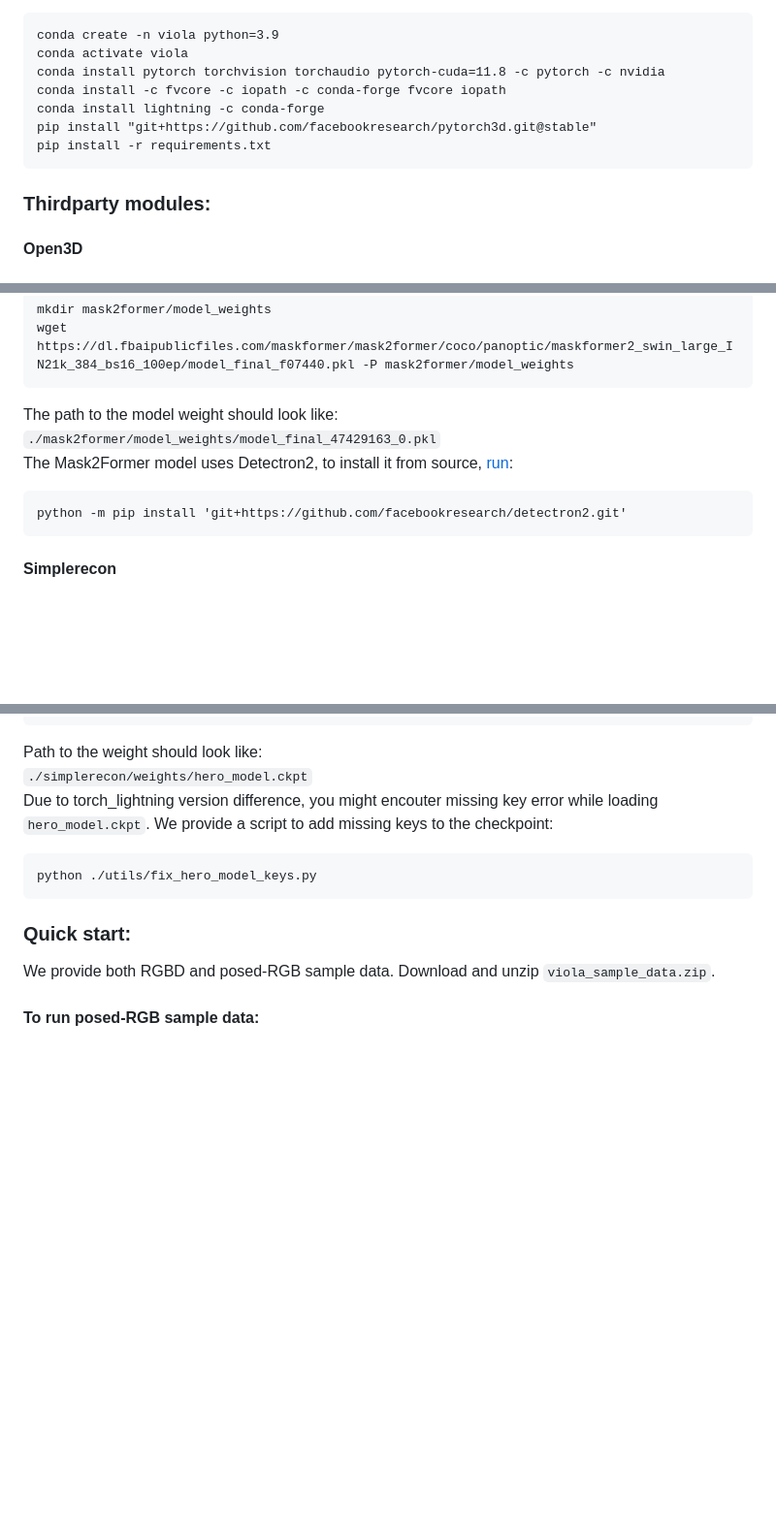
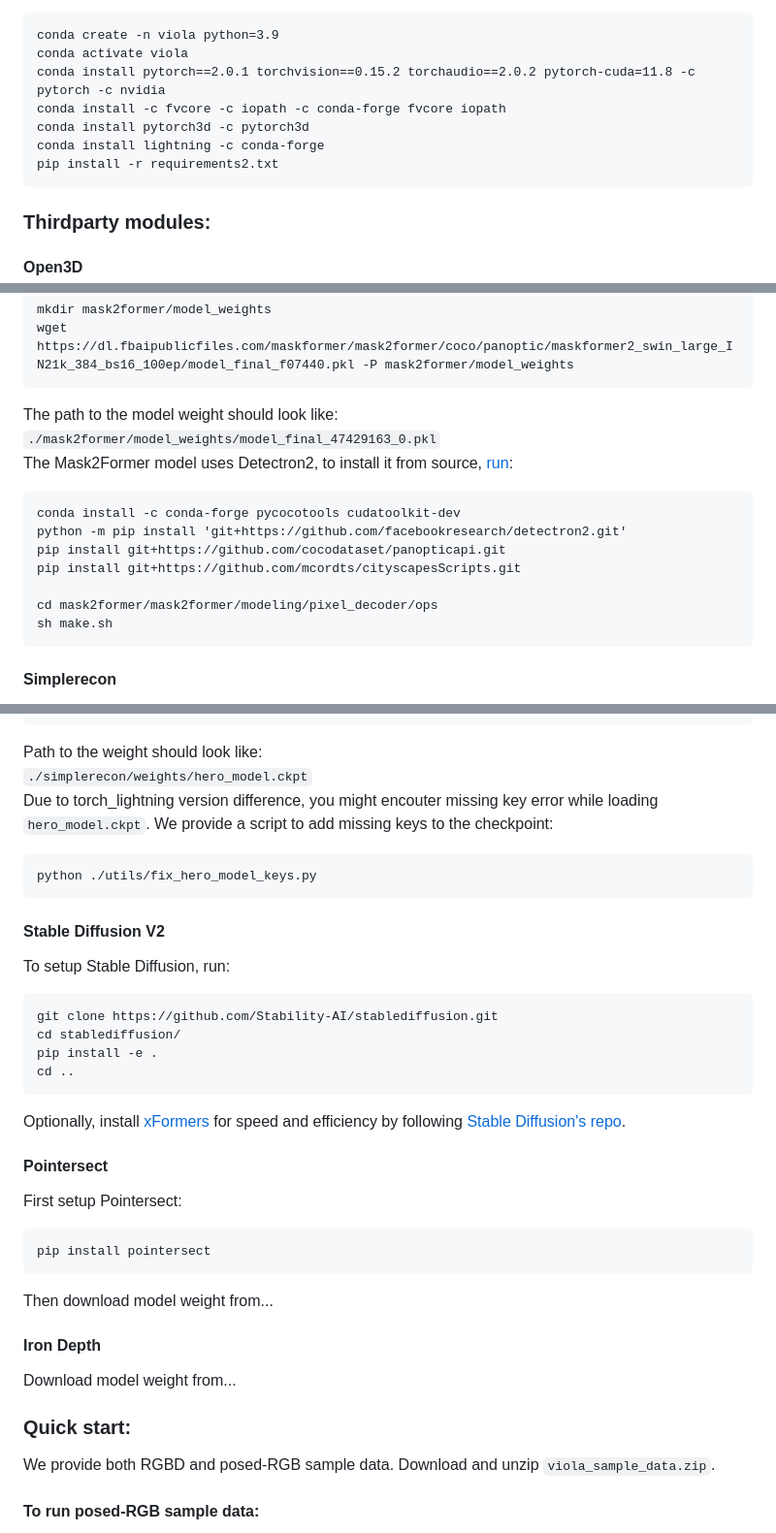
Before and after one commit to giles200619/viola, a Markdown page: README.md, 3 parts joined by grey strips. Shown at 97% size. GitHub-like rendering; blank space fills up the shorter version.

````diff
--- a/README.md
+++ b/README.md
@@ -15,11 +15,11 @@ We recommend creating a new virtual environment. After activating the virtual en
 ```
 conda create -n viola python=3.9
 conda activate viola
-conda install pytorch torchvision torchaudio pytorch-cuda=11.8 -c pytorch -c nvidia
+conda install pytorch==2.0.1 torchvision==0.15.2 torchaudio==2.0.2 pytorch-cuda=11.8 -c pytorch -c nvidia
 conda install -c fvcore -c iopath -c conda-forge fvcore iopath
+conda install pytorch3d -c pytorch3d
 conda install lightning -c conda-forge
-pip install "git+https://github.com/facebookresearch/pytorch3d.git@stable"
-pip install -r requirements.txt
+pip install -r requirements2.txt
 ```
 
 
@@ -41,7 +41,13 @@ The path to the model weight should look like:<br />
 `./mask2former/model_weights/model_final_47429163_0.pkl`<br />
 The Mask2Former model uses Detectron2, to install it from source, [run](https://detectron2.readthedocs.io/en/latest/tutorials/install.html):
 ```
+conda install -c conda-forge pycocotools cudatoolkit-dev
 python -m pip install 'git+https://github.com/facebookresearch/detectron2.git'
+pip install git+https://github.com/cocodataset/panopticapi.git
+pip install git+https://github.com/mcordts/cityscapesScripts.git
+
+cd mask2former/mask2former/modeling/pixel_decoder/ops
+sh make.sh
 ```
 
 #### Simplerecon
@@ -57,6 +63,28 @@ Due to torch_lightning version difference, you might encouter missing key error
 ```
 python ./utils/fix_hero_model_keys.py
 ```
+#### Stable Diffusion V2
+To setup Stable Diffusion, run:<br />
+```
+git clone https://github.com/Stability-AI/stablediffusion.git
+cd stablediffusion/
+pip install -e .
+cd ..
+```
+Optionally, install [xFormers](https://github.com/facebookresearch/xformers) for speed and efficiency by following [Stable Diffusion's repo](https://github.com/Stability-AI/stablediffusion#xformers-efficient-attention).
+
+#### Pointersect
+First setup Pointersect:<br />
+```
+pip install pointersect
+```
+Then download model weight from...<br />
+
+
+#### Iron Depth
+Download model weight from...<br />
+
+
 
 ### Quick start:
 We provide both RGBD and posed-RGB sample data. Download and unzip `viola_sample_data.zip`.<br />
````
Also changed, not shown: other parts of README.md (+1 -1 lines).
